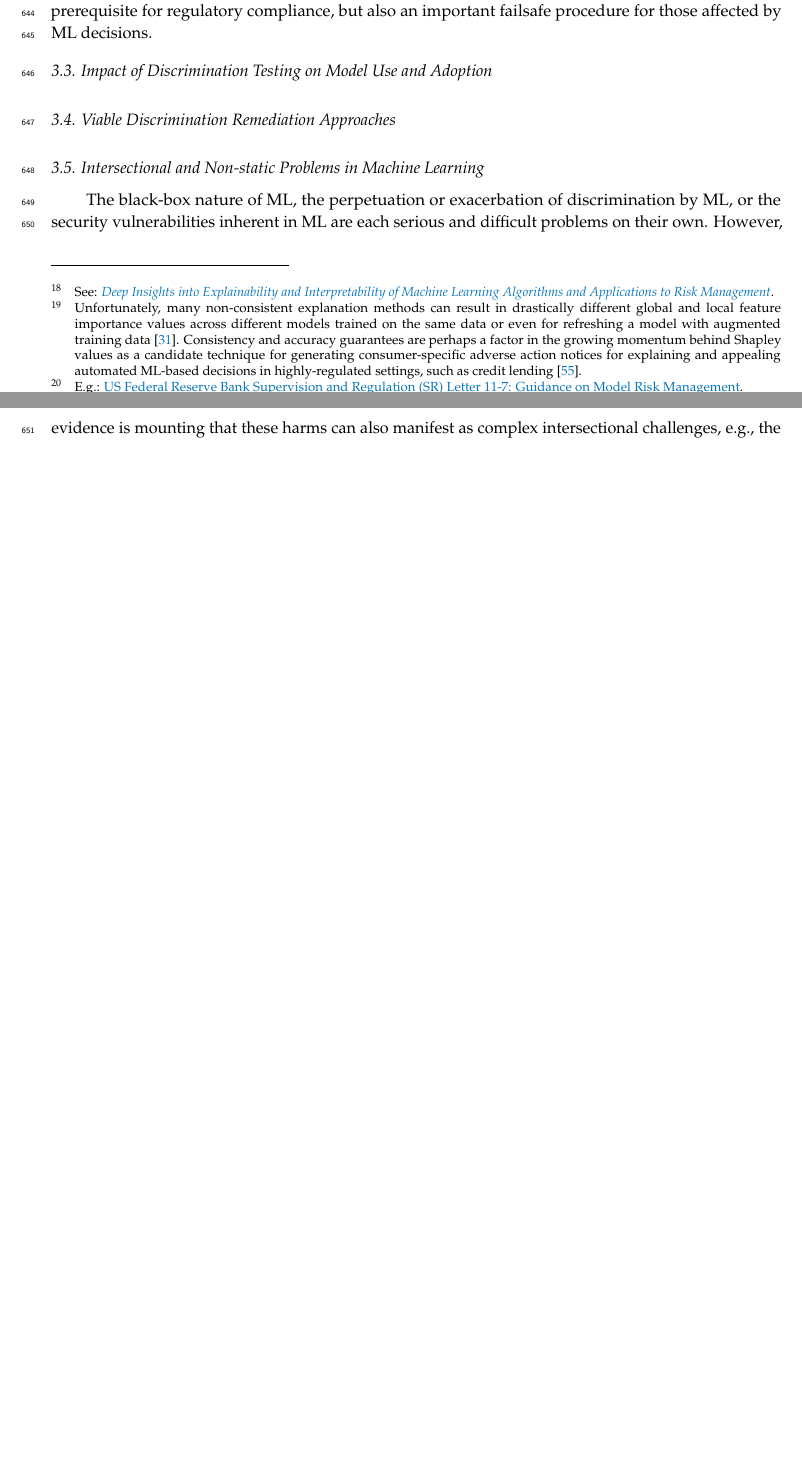
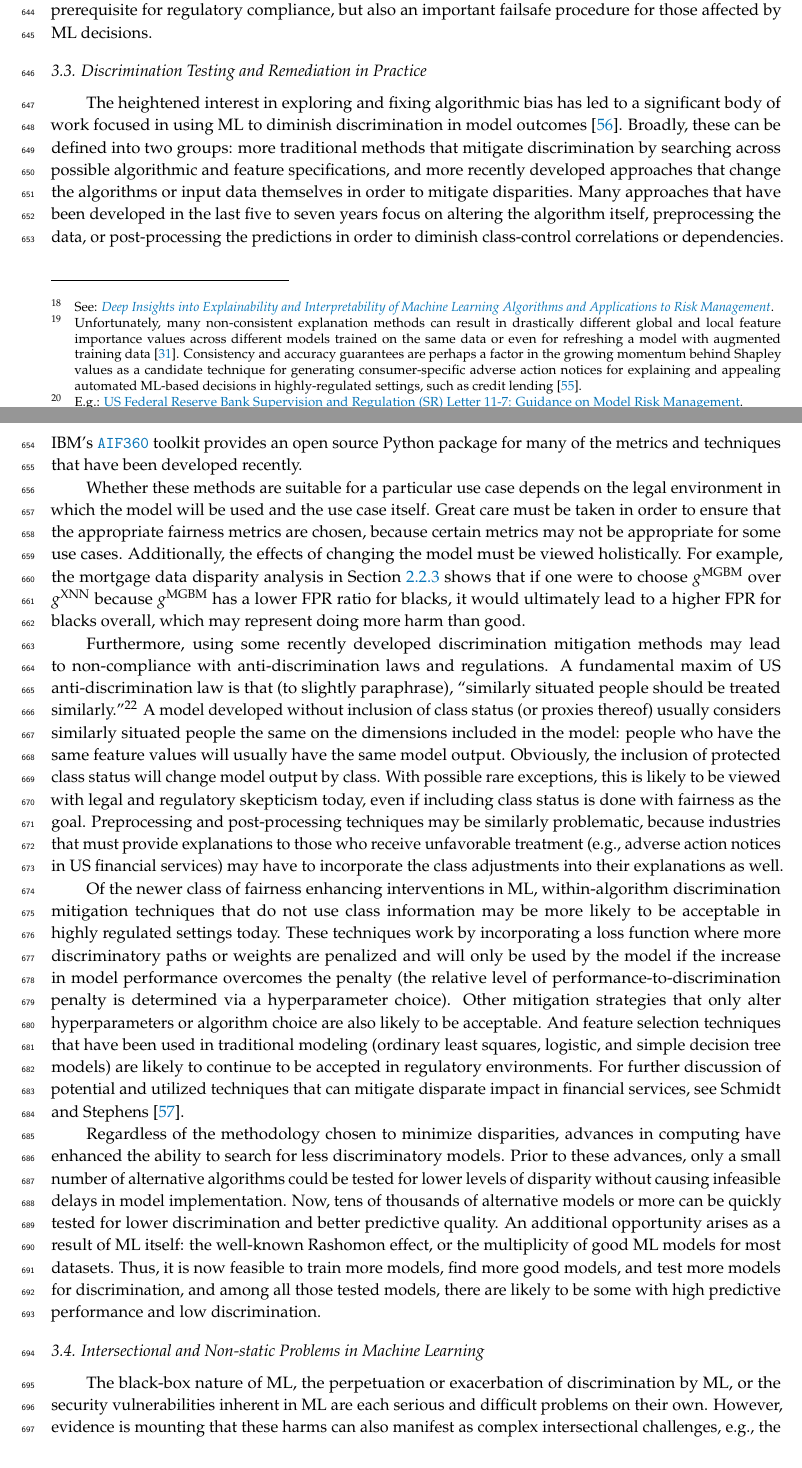
Before and after one commit to h2oai/article-information-2019, a LaTeX paper (article-information-2019.tex): two parts of pages 24 and 25 of 29 before the commit and two parts of pages 24 and 25 of 30 after it, joined at a grey line, cut so that both start at the same text, the shorter picture padded with empty space. Compiled offline with pdfLaTeX.

Commit message:
add last section

```diff
--- a/article-information-2019.tex
+++ b/article-information-2019.tex
@@ -671,13 +671,21 @@ Any discussion of interpretable ML models would be incomplete without references
 
 Interpretable model architectures and post-hoc explanations play an important role in increasing transparency into model mechanisms and predictions. As seen in Sections \ref{sec:m_and_m} and \ref{sec:res}, interpretable models often enable users to enforce domain knowledge-based constraints on model behavior, to ensure that models obey reasonable expectations, and to gain data-derived insights into the modeled problem domain. Post-hoc explanations generally help describe and summarize mechanisms and decisions, potentially yielding an even clearer understanding of ML models. Together they can allow for human learning from ML, certain types of regulatory compliance, and crucially, human appeal or override of automated model decisions \cite{art_and_sci}. Interpretable models and post-hoc explanations are likely good candidates for ML uses cases under the FCRA, ECOA, GDPR and other regulations that may require explanations of model decisions, and they are already used in the financial services industry today for model validation and other purposes.\footnote{See: \href{https://ww2.amstat.org/meetings/jsm/2019/onlineprogram/AbstractDetails.cfm?abstractid=303053}{\textit{Deep Insights into Explainability and Interpretability of Machine Learning Algorithms and Applications to Risk Management}}.}\textsuperscript{,}\footnote{Unfortunately, many non-consistent explanation methods can result in drastically different global and local feature importance values across different models trained on the same data or even for refreshing a model with augmented training data \cite{molnar}. Consistency and accuracy guarantees are perhaps a factor in the growing momentum behind Shapley values as a candidate technique for generating consumer-specific adverse action notices for explaining and appealing automated ML-based decisions in highly-regulated settings, such as credit lending \cite{bracke2019machine}.} Writ large, transparency in ML also facilitates additional responsible AI processes such as model debugging, model documentation, and logical appeal and override processes, some of which may also be required by applicable regulations.\footnote{E.g.: \href{https://www.federalreserve.gov/supervisionreg/srletters/sr1107.htm}{US Federal Reserve Bank Supervision and Regulation (SR) Letter 11-7: Guidance on Model Risk Management}.} Among these, providing people affected by a model with the opportunity to appeal ML-based decisions may deserve the most attention. ML models are often wrong\footnote{``All models are wrong, but some are useful.'' -- George Box, Statistician (1919 - 2013)} and appealing black-box decisions is difficult.\textsuperscript{2} For high-stakes, human-centered, or regulated applications that are trusted with mission- or life-critical decisions, the ability to logically appeal or override inevitable wrong decisions is not only a possible prerequisite for regulatory compliance, but also an important failsafe procedure for those affected by ML decisions.
 
-\subsection{Impact of Discrimination Testing on Model Use and Adoption}
+\subsection{Discrimination Testing and Remediation in Practice}\label{ssec:disc_rem}
 
-\subsection{Viable Discrimination Remediation Approaches}\label{ssec:disc_rem}
+The heightened interest in exploring and fixing algorithmic bias has led to a significant body of work focused in using ML to diminish discrimination in model outcomes \cite{friedler2019comparative}. Broadly, these can be defined into two groups: more traditional methods that mitigate discrimination by searching across possible algorithmic and feature specifications, and more recently developed approaches that change the algorithms or input data themselves in order to mitigate disparities. Many approaches that have been developed in the last five to seven years focus on altering the algorithm itself, preprocessing the data, or post-processing the predictions in order to diminish class-control correlations or dependencies. IBM’s \href{http://aif360.mybluemix.net/}{\texttt{AIF360}} toolkit provides an open source Python package for many of the metrics and techniques that have been developed recently.
+
+Whether these methods are suitable for a particular use case depends on the legal environment in which the model will be used and the use case itself.  Great care must be taken in order to ensure that the appropriate fairness metrics are chosen, because certain metrics may not be appropriate for some use cases. Additionally, the effects of changing the model must be viewed holistically.  For example, the mortgage data disparity analysis in Section \ref{ssec:dis_mort} shows that if one were to choose $g^\text{MGBM}$ over $g^\text{XNN}$ because $g^\text{MGBM}$ has a lower FPR ratio for blacks, it would ultimately lead to a higher FPR for blacks overall, which may represent doing more harm than good.
+
+Furthermore, using some recently developed discrimination mitigation methods may lead to non-compliance with anti-discrimination laws and regulations.  A fundamental maxim of US anti-discrimination law is that (to slightly paraphrase), ``similarly situated people should be treated similarly.''\footnote{As discussed in \textit{Bazemore v. Friday}, 478 US 385 (1986), a discrimination in pay case, the US Supreme Court wrote that,``Each week's paycheck that delivers less to a black than to a similarly situated white is a wrong actionable ...''  Beyond the obvious conceptual meaning, what specifically constitutes \textit{similarly situated} is controversial and its interpretation differs by circuit.} A model developed without inclusion of class status (or proxies thereof) usually considers similarly situated people the same on the dimensions included in the model: people who have the same feature values will usually have the same model output.  Obviously, the inclusion of protected class status will change model output by class.  With possible rare exceptions, this is likely to be viewed with legal and regulatory skepticism today, even if including class status is done with fairness as the goal.  Preprocessing and post-processing techniques may be similarly problematic, because industries that must provide explanations to those who receive unfavorable treatment (e.g., adverse action notices in US financial services) may have to incorporate the class adjustments into their explanations as well.
+
+Of the newer class of fairness enhancing interventions in ML, within-algorithm discrimination mitigation techniques that do not use class information may be more likely to be acceptable in highly regulated settings today. These techniques work by incorporating a loss function where more discriminatory paths or weights are penalized and will only be used by the model if the increase in model performance overcomes the penalty (the relative level of performance-to-discrimination penalty is determined via a hyperparameter choice). Other mitigation strategies that only alter hyperparameters or algorithm choice are also likely to be acceptable. And feature selection techniques that have been used in traditional modeling (ordinary least squares, logistic, and simple decision tree models) are likely to continue to be accepted in regulatory environments.  For further discussion of potential and utilized techniques that can mitigate disparate impact in financial services, see \citet{schmidt2019introduction}.
+
+Regardless of the methodology chosen to minimize disparities, advances in computing have enhanced the ability to search for less discriminatory models.  Prior to these advances, only a small number of alternative algorithms could be tested for lower levels of disparity without causing infeasible delays in model implementation.  Now, tens of thousands of alternative models or more can be quickly tested for lower discrimination and better predictive quality.  An additional opportunity arises as a result of ML itself: the well-known Rashomon effect, or the multiplicity of good ML models for most datasets. Thus, it is now feasible to train more models, find more good models, and test more models for discrimination, and among all those tested models, there are likely to be some with high predictive performance and low discrimination.
 
 \subsection{Intersectional and Non-static Problems in Machine Learning}
 
-The black-box nature of ML, the perpetuation or exacerbation of discrimination by ML, or the security vulnerabilities inherent in ML are each serious and difficult problems on their own. However, evidence is mounting that these harms can also manifest as complex intersectional challenges, e.g., the \textit{fairwashing} or \textit{scaffolding} of biased models with ML explanations, the privacy harms of ML explanations, or the adversarial poisoning of ML models to become discriminatory \cite{shokri2019privacy}, \cite{fair_washing}, \cite{scaffolding}.\footnote{See: \href{https://www.theguardian.com/technology/2016/mar/24/tay-microsofts-ai-chatbot-gets-a-crash-course-in-racism-from-twitter}{\textit{Tay, Microsoft's AI chatbot, gets a crash course in racism from Twitter}}.}\textsuperscript{,}\footnote{While the focus of this paper is not ML security, proposed best-practices from that field do point to transparency of ML systems as a mitigating factor for some ML attacks and hacks \cite{papernot2018marauder}. High system complexity is sometimes considered a mitigating influence as well \cite{hoare19811980}. This is sometimes known as the \textit{transparency paradox} in data privacy and security, and it likely applies to ML security as well, especially in the context of interpretable ML models and post-hoc explanation.\textsuperscript{\textcolor{red}{24}}}\textsuperscript{,}\footnote{See: \href{https://hbr.org/2019/12/the-ai-transparency-paradox}{\textit{The AI Transparency Paradox}}.} Again, this text makes no claims that the opacity, discrimination, or security problems in ML have been solved, even treated as independent problems. Instead, this text aims to highlight these issues as both singular entities and non-static intersectional phenomena. Practitioners should of course consider the discussed interpretable modeling, post-hoc explanation, and discrimination testing approaches as at least partial remedies to the black-box and discrimination issues in ML. However, they should also consider that explanations can ease model stealing, data extraction, and membership inference attacks, and that explanations can mask ML discrimination. Additionally, high-stakes, human-centered, or regulated ML systems should generally be built and tested with robustness to adversarial attacks as a primary design consideration, and specifically to prevent ML models from being poisoned or otherwise altered to become discriminatory. Accuracy, discrimination, and security characteristics of a system can change over time as well. Simply testing for these problems at training time, as presented in Sections \ref{sec:m_and_m} and \ref{sec:res}, is not adequate for high-stakes, human-centered, or regulated ML systems. Accuracy, discrimination, and security should be monitored in real-time and over time, as long as a model is deployed.
+The black-box nature of ML, the perpetuation or exacerbation of discrimination by ML, or the security vulnerabilities inherent in ML are each serious and difficult problems on their own. However, evidence is mounting that these harms can also manifest as complex intersectional challenges, e.g., the \textit{fairwashing} or \textit{scaffolding} of biased models with ML explanations, the privacy harms of ML explanations, or the adversarial poisoning of ML models to become discriminatory \cite{shokri2019privacy}, \cite{fair_washing}, \cite{scaffolding}.\footnote{See: \href{https://www.theguardian.com/technology/2016/mar/24/tay-microsofts-ai-chatbot-gets-a-crash-course-in-racism-from-twitter}{\textit{Tay, Microsoft's AI chatbot, gets a crash course in racism from Twitter}}.}\textsuperscript{,}\footnote{While the focus of this paper is not ML security, proposed best-practices from that field do point to transparency of ML systems as a mitigating factor for some ML attacks and hacks \cite{papernot2018marauder}. High system complexity is sometimes considered a mitigating influence as well \cite{hoare19811980}. This is sometimes known as the \textit{transparency paradox} in data privacy and security, and it likely applies to ML security as well, especially in the context of interpretable ML models and post-hoc explanation.\textsuperscript{25}}\textsuperscript{,}\footnote{See: \href{https://hbr.org/2019/12/the-ai-transparency-paradox}{\textit{The AI Transparency Paradox}}.} Again, this text makes no claims that the opacity, discrimination, or security problems in ML have been solved, even treated as independent problems. Instead, this text aims to highlight these issues as both singular entities and non-static intersectional phenomena. Practitioners should of course consider the discussed interpretable modeling, post-hoc explanation, and discrimination testing approaches as at least partial remedies to the black-box and discrimination issues in ML. However, they should also consider that explanations can ease model stealing, data extraction, and membership inference attacks, and that explanations can mask ML discrimination. Additionally, high-stakes, human-centered, or regulated ML systems should generally be built and tested with robustness to adversarial attacks as a primary design consideration, and specifically to prevent ML models from being poisoned or otherwise altered to become discriminatory. Accuracy, discrimination, and security characteristics of a system can change over time as well. Simply testing for these problems at training time, as presented in Sections \ref{sec:m_and_m} and \ref{sec:res}, is not adequate for high-stakes, human-centered, or regulated ML systems. Accuracy, discrimination, and security should be monitored in real-time and over time, as long as a model is deployed.
 
 %%%%%%%%%%%%%%%%%%%%%%%%%%%%%%%%%%%%%%%%%%
 \section{Conclusion}\label{sec:con}
```
Also changed, not shown: article-information-2019.bib (+15 -1 lines), 1 other file.
